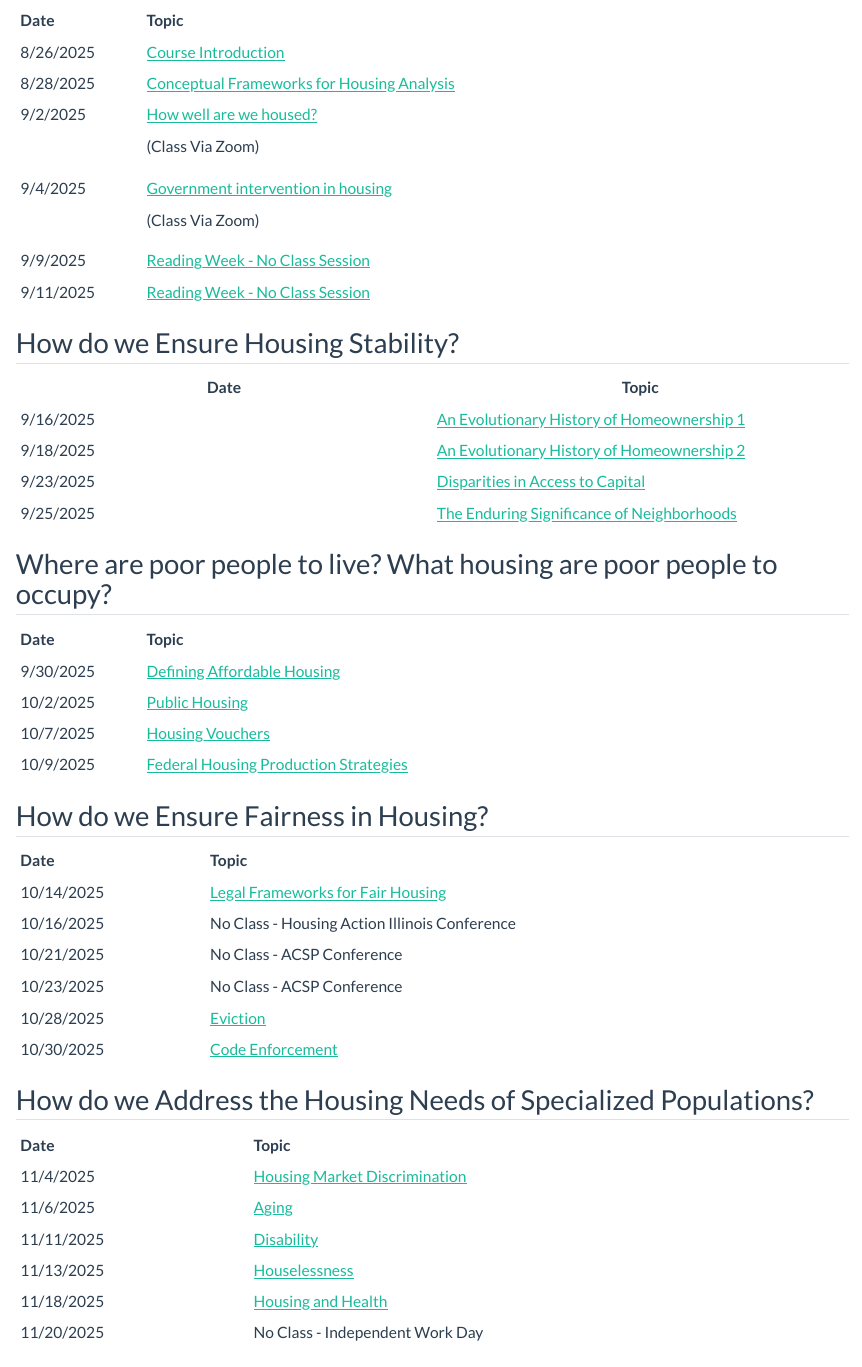
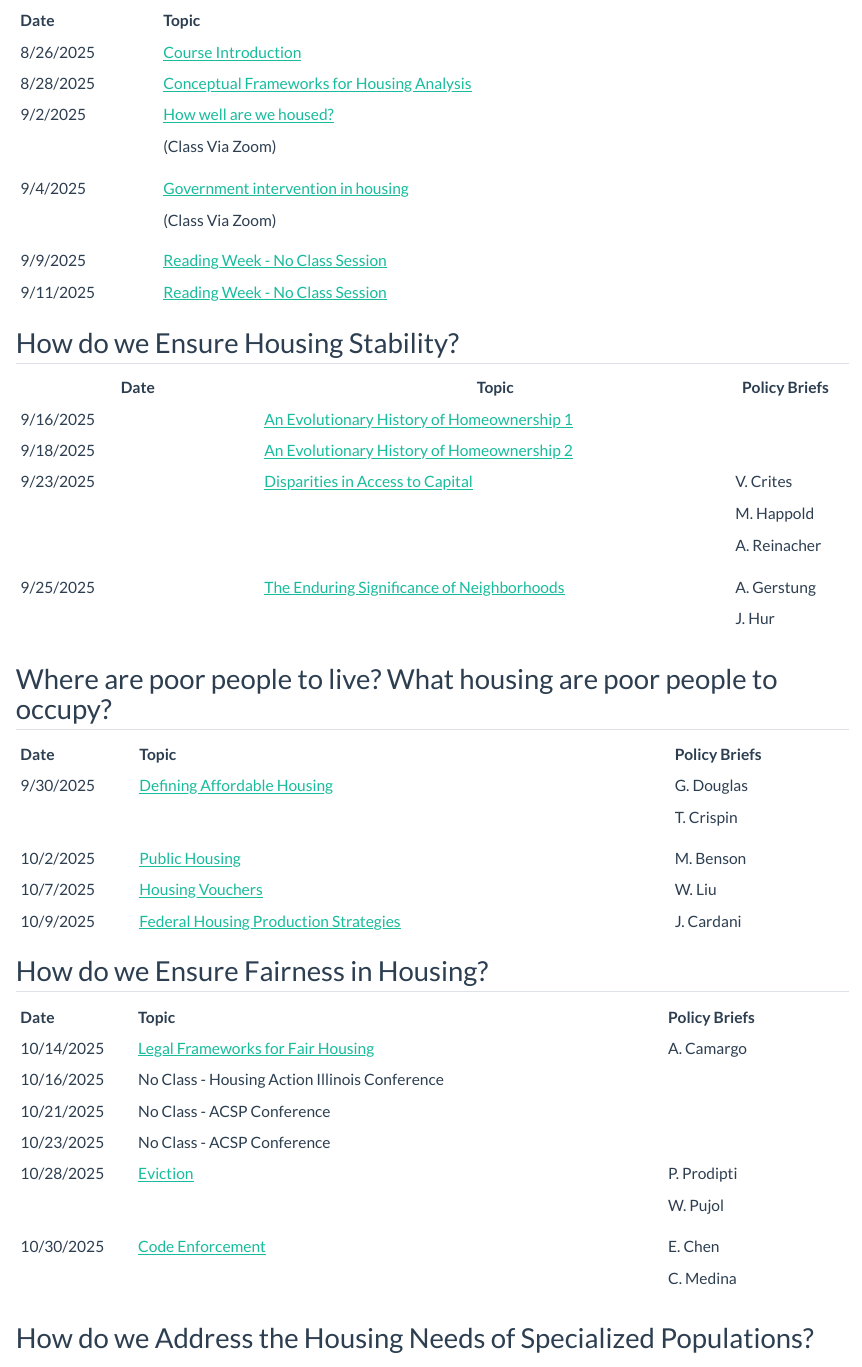
Before and after one commit to agreen4/UP473_F25_Website, a Quarto document (schedule/index.qmd): the page in a window 1100 px wide, from 200 px down. Rendered offline with R 4.5, knitr and Pandoc in place of Quarto, with nearby package versions.

Commit message:
Update Schedule

```diff
--- a/schedule/index.qmd
+++ b/schedule/index.qmd
@@ -9,65 +9,86 @@ Our course schedule is subject to change over the course of semester - please ch
 
 ## How will we learn together? How can we conceptualize the impacts of housing and urban policy?
 
-+-----------+-----------------------------------------------------------------+
-| **Date**  | **Topic**                                                       |
-+-----------+-----------------------------------------------------------------+
-| 8/26/2025 | [Course Introduction](01_introduction.qmd)                      |
-+-----------+-----------------------------------------------------------------+
-| 8/28/2025 | [Conceptual Frameworks for Housing Analysis](02_conceptual.qmd) |
-+-----------+-----------------------------------------------------------------+
-| 9/2/2025  | [How well are we housed?](03_housed.qmd)                        |
-|           |                                                                 |
-|           | (Class Via Zoom)                                                |
-+-----------+-----------------------------------------------------------------+
-| 9/4/2025  | [Government intervention in housing](04_government.qmd)         |
-|           |                                                                 |
-|           | (Class Via Zoom)                                                |
-+-----------+-----------------------------------------------------------------+
-| 9/9/2025  | [Reading Week - No Class Session](05_readingwk.qmd)             |
-+-----------+-----------------------------------------------------------------+
-| 9/11/2025 | [Reading Week - No Class Session](05_readingwk.qmd)             |
-+-----------+-----------------------------------------------------------------+
++-------------+-----------------------------------------------------------------+
+| **Date**    | **Topic**                                                       |
++-------------+-----------------------------------------------------------------+
+| 8/26/2025   | [Course Introduction](01_introduction.qmd)                      |
++-------------+-----------------------------------------------------------------+
+| 8/28/2025   | [Conceptual Frameworks for Housing Analysis](02_conceptual.qmd) |
++-------------+-----------------------------------------------------------------+
+| 9/2/2025    | [How well are we housed?](03_housed.qmd)                        |
+|             |                                                                 |
+|             | (Class Via Zoom)                                                |
++-------------+-----------------------------------------------------------------+
+| 9/4/2025    | [Government intervention in housing](04_government.qmd)         |
+|             |                                                                 |
+|             | (Class Via Zoom)                                                |
++-------------+-----------------------------------------------------------------+
+| 9/9/2025    | [Reading Week - No Class Session](05_readingwk.qmd)             |
++-------------+-----------------------------------------------------------------+
+| 9/11/2025   | [Reading Week - No Class Session](05_readingwk.qmd)             |
++-------------+-----------------------------------------------------------------+
 
 ## How do we Ensure Housing Stability?
 
-| Date | Topic |
-|----|----|
-| 9/16/2025 | [An Evolutionary History of Homeownership 1](07_homeownership.qmd) |
-| 9/18/2025 | [An Evolutionary History of Homeownership 2](08_homeownership2.qmd) |
-| 9/23/2025 | [Disparities in Access to Capital](09_homeownership3) |
-| 9/25/2025 | [The Enduring Significance of Neighborhoods](10_neighborhoods.qmd) |
++-----------------------------------+---------------------------------------------------------------------+---------------+
+| Date                              | Topic                                                               | Policy Briefs |
++===================================+=====================================================================+===============+
+| 9/16/2025                         | [An Evolutionary History of Homeownership 1](07_homeownership.qmd)  |               |
++-----------------------------------+---------------------------------------------------------------------+---------------+
+| 9/18/2025                         | [An Evolutionary History of Homeownership 2](08_homeownership2.qmd) |               |
++-----------------------------------+---------------------------------------------------------------------+---------------+
+| 9/23/2025                         | [Disparities in Access to Capital](09_homeownership3)               | V. Crites     |
+|                                   |                                                                     |               |
+|                                   |                                                                     | M. Happold    |
+|                                   |                                                                     |               |
+|                                   |                                                                     | A. Reinacher  |
++-----------------------------------+---------------------------------------------------------------------+---------------+
+| 9/25/2025                         | [The Enduring Significance of Neighborhoods](10_neighborhoods.qmd)  | A. Gerstung   |
+|                                   |                                                                     |               |
+|                                   |                                                                     | J. Hur        |
++-----------------------------------+---------------------------------------------------------------------+---------------+
 
 ## Where are poor people to live? What housing are poor people to occupy?
 
-|           |                                                            |
-|-----------|------------------------------------------------------------|
-| **Date**  | **Topic**                                                  |
-| 9/30/2025 | [Defining Affordable Housing](11_affordable.qmd)           |
-| 10/2/2025 | [Public Housing](12_publichousing.qmd)                     |
-| 10/7/2025 | [Housing Vouchers](13_fedassisted.qmd)                     |
-| 10/9/2025 | [Federal Housing Production Strategies](14_production.qmd) |
++-------------+------------------------------------------------------------+-------------------+
+| **Date**    | **Topic**                                                  | **Policy Briefs** |
++-------------+------------------------------------------------------------+-------------------+
+| 9/30/2025   | [Defining Affordable Housing](11_affordable.qmd)           | G. Douglas        |
+|             |                                                            |                   |
+|             |                                                            | T. Crispin        |
++-------------+------------------------------------------------------------+-------------------+
+| 10/2/2025   | [Public Housing](12_publichousing.qmd)                     | M. Benson         |
++-------------+------------------------------------------------------------+-------------------+
+| 10/7/2025   | [Housing Vouchers](13_fedassisted.qmd)                     | W. Liu            |
++-------------+------------------------------------------------------------+-------------------+
+| 10/9/2025   | [Federal Housing Production Strategies](14_production.qmd) | J. Cardani        |
++-------------+------------------------------------------------------------+-------------------+
 
 ## How do we Ensure Fairness in Housing?
 
-|            |                                                         |
-|------------|---------------------------------------------------------|
-| **Date**   | **Topic**                                               |
-| 10/14/2025 | [Legal Frameworks for Fair Housing](15_fairhousing.qmd) |
-| 10/16/2025 | No Class - Housing Action Illinois Conference           |
-| 10/21/2025 | No Class - ACSP Conference                              |
-| 10/23/2025 | No Class - ACSP Conference                              |
-| 10/28/2025 | [Eviction](19_eviction.qmd)                             |
-| 10/30/2025 | [Code Enforcement](20_hsgenv.qmd)                       |
++------------+---------------------------------------------------------+-------------------+
+| **Date**   | **Topic**                                               | **Policy Briefs** |
++------------+---------------------------------------------------------+-------------------+
+| 10/14/2025 | [Legal Frameworks for Fair Housing](15_fairhousing.qmd) | A. Camargo        |
++------------+---------------------------------------------------------+-------------------+
+| 10/16/2025 | No Class - Housing Action Illinois Conference           |                   |
++------------+---------------------------------------------------------+-------------------+
+| 10/21/2025 | No Class - ACSP Conference                              |                   |
++------------+---------------------------------------------------------+-------------------+
+| 10/23/2025 | No Class - ACSP Conference                              |                   |
++------------+---------------------------------------------------------+-------------------+
+| 10/28/2025 | [Eviction](19_eviction.qmd)                             | P. Prodipti       |
+|            |                                                         |                   |
+|            |                                                         | W. Pujol          |
++------------+---------------------------------------------------------+-------------------+
+| 10/30/2025 | [Code Enforcement](20_hsgenv.qmd)                       | E. Chen           |
+|            |                                                         |                   |
+|            |                                                         | C. Medina         |
++------------+---------------------------------------------------------+-------------------+
 
 ## How do we Address the Housing Needs of Specialized Populations?
 
-|            |                                                        |
-|------------|--------------------------------------------------------|
-| **Date**   | **Topic**                                              |
-| 11/4/2025  | [Housing Market Discrimination](21_discrimination.qmd) |
-| 11/6/2025  | [Aging](22_aging.qmd)                                  |
-| 11/11/2025 | [Disability](23_disability.qmd)                        |
-| 11/13/2025 | [Houselessness](24_houselessness.qmd)                  |
-| 11/18/2025 | [Housing and Health](25_health.qmd)                    |
-| 11/20/2025 | No Class - Independent Work Day                        |
+|  |  |  |
+|----|----|----|
+| **Date** | **Topic** | **Policy Briefs** |
@@ -74,3 +100,4 @@ Our course schedule is subject to change over the course of semester - please ch
+| 11/20/2025 | No Class - Independent Work Day |  |
 
 ## What's your plan for intervention?
 
```
Also changed, not shown: schedule/index.qmd (5 more changed lines), 2 other files.
